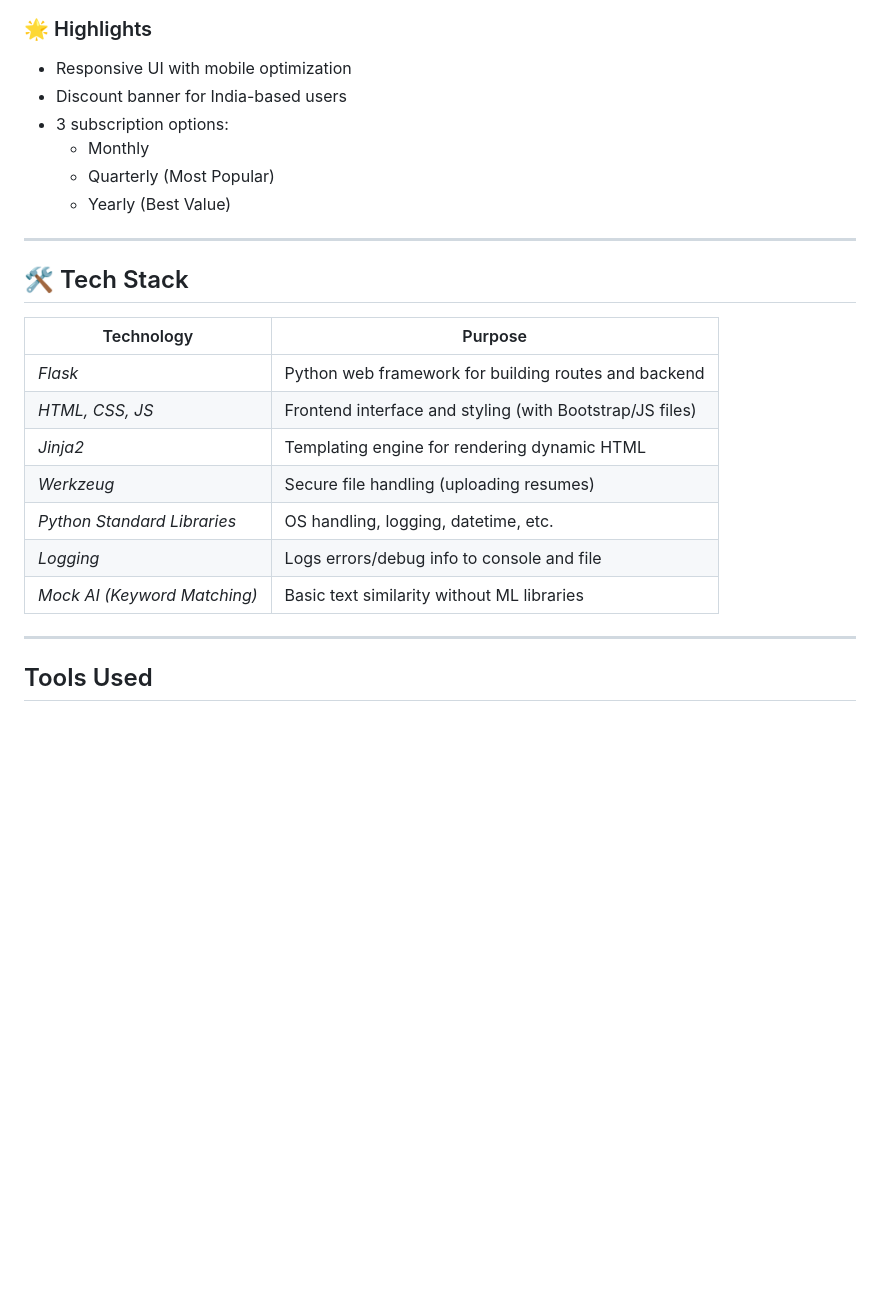
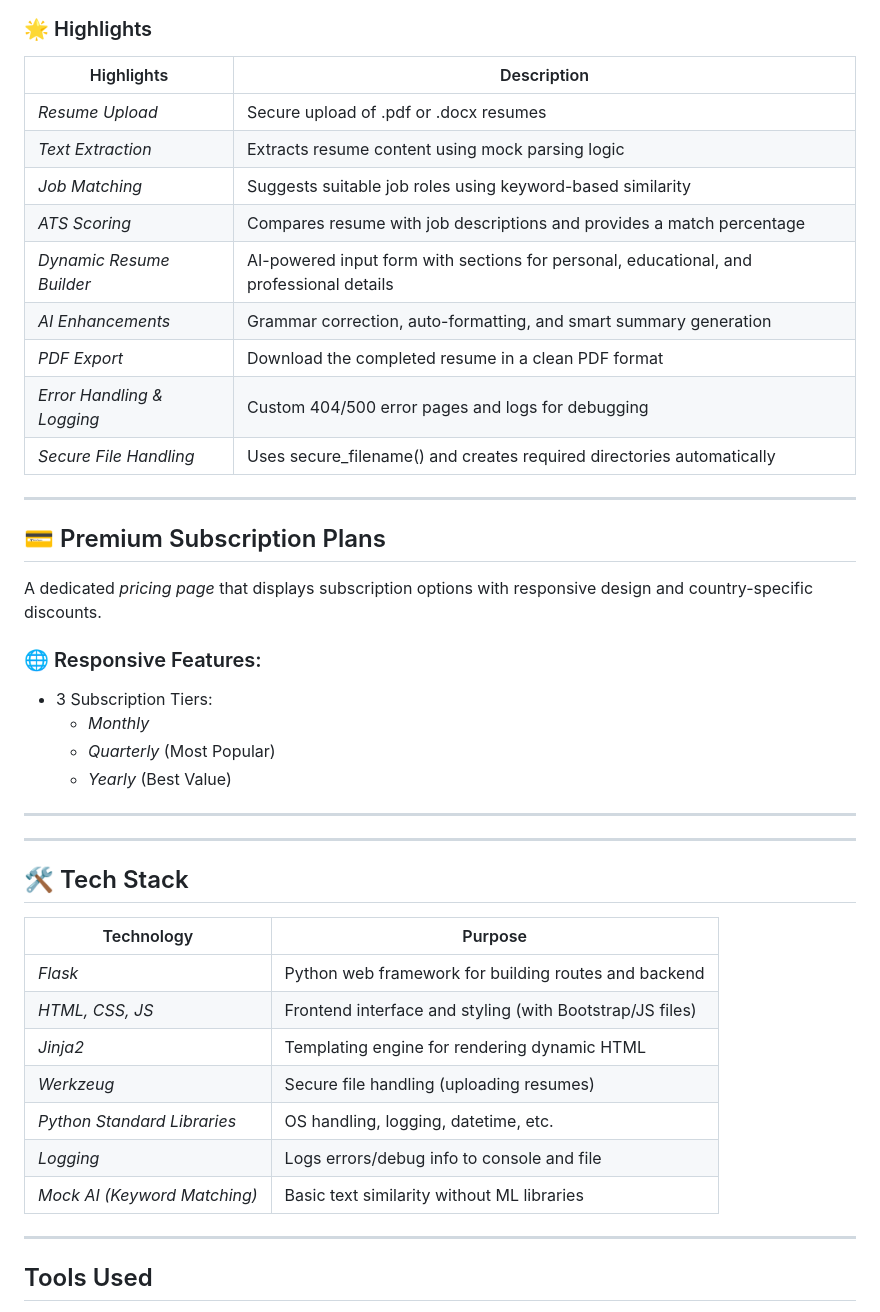
Before and after one commit to khushboocodes/ResumAI, a Markdown page: README.md, the part around one of its changes. Rendered like a GitHub page; blank space fills up the shorter version.

```diff
--- a/README.md
+++ b/README.md
@@ -71,11 +76,31 @@ This section powers the **premium subscription plans** selection interface. User
 ### 🌟 Highlights
 
-- Responsive UI with mobile optimization
-- Discount banner for India-based users
-- 3 subscription options:
-  - Monthly
-  - Quarterly (Most Popular)
-  - Yearly (Best Value)
+| Highlights               | Description                                                                               |
+|--------------------------|-------------------------------------------------------------------------------------------|
+| *Resume Upload*          | Secure upload of .pdf or .docx resumes                                                    |
+| *Text Extraction*        | Extracts resume content using mock parsing logic                                          |
+| *Job Matching*           | Suggests suitable job roles using keyword-based similarity                                |
+| *ATS Scoring*            | Compares resume with job descriptions and provides a match percentage                     |
+| *Dynamic Resume Builder* | AI-powered input form with sections for personal, educational, and professional details   |
+| *AI Enhancements*        | Grammar correction, auto-formatting, and smart summary generation                         |
+| *PDF Export*               | Download the completed resume in a clean PDF format                                       |
+| *Error Handling & Logging* | Custom 404/500 error pages and logs for debugging                                       |
+| *Secure File Handling*     | Uses secure_filename() and creates required directories automatically                       |
+
+---
+
+## 💳 Premium Subscription Plans
+
+A dedicated *pricing page* that displays subscription options with responsive design and country-specific discounts.
+
+### 🌐 Responsive Features:
+
+- 3 Subscription Tiers:
+  - *Monthly*
+  - *Quarterly* (Most Popular)
+  - *Yearly* (Best Value)
+
+---
 
 
 ---
@@ -84,13 +109,13 @@ This section powers the **premium subscription plans** selection interface. User
 
 | Technology                     | Purpose                                                  |
 | ------------------------------ | -------------------------------------------------------- |
-| *Flask*                      | Python web framework for building routes and backend     |
-| *HTML, CSS, JS*              | Frontend interface and styling (with Bootstrap/JS files) |
-| *Jinja2*                     | Templating engine for rendering dynamic HTML             |
-| *Werkzeug*                   | Secure file handling (uploading resumes)                 |
-| *Python Standard Libraries*  | OS handling, logging, datetime, etc.                     |
-| *Logging*                    | Logs errors/debug info to console and file               |
-| *Mock AI (Keyword Matching)* | Basic text similarity without ML libraries               |
+| *Flask*                        | Python web framework for building routes and backend     |
+| *HTML, CSS, JS*                | Frontend interface and styling (with Bootstrap/JS files) |
+| *Jinja2*                       | Templating engine for rendering dynamic HTML             |
+| *Werkzeug*                     | Secure file handling (uploading resumes)                 |
+| *Python Standard Libraries*    | OS handling, logging, datetime, etc.                     |
+| *Logging*                      | Logs errors/debug info to console and file               |
+| *Mock AI (Keyword Matching)*   | Basic text similarity without ML libraries               |
 
 ---
 
```
Also changed, not shown: other parts of README.md (+5 -0 lines).
